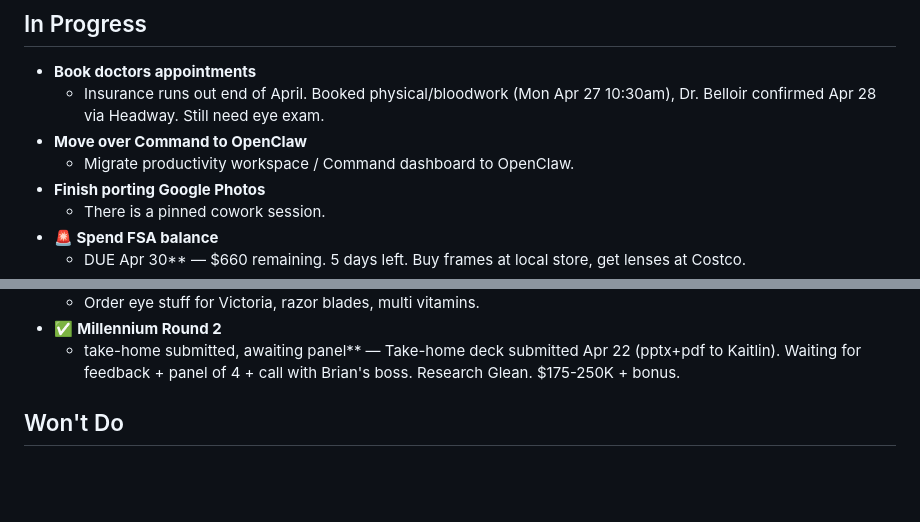
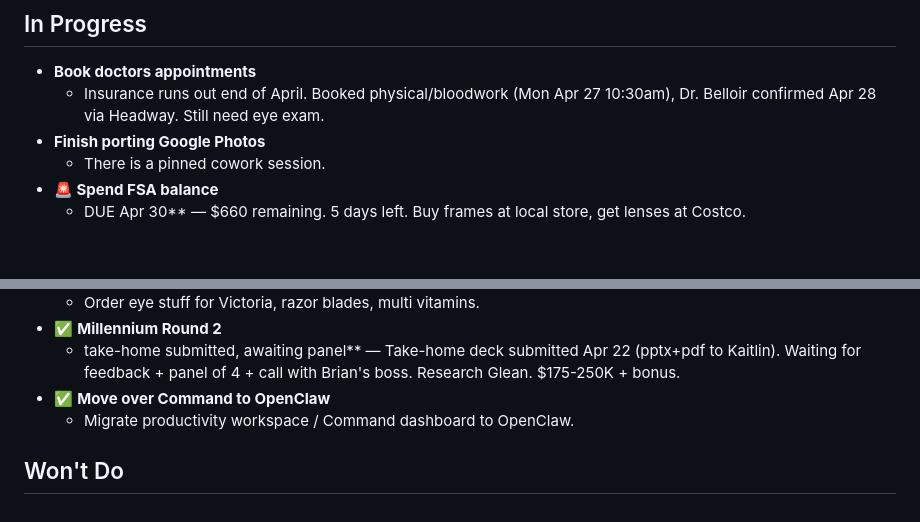
Before and after one commit to mschwartz1320/command-dashboard, a Markdown page: TASKS.md, 2 parts joined by grey strips. Rendered like a GitHub page; blank space fills up the shorter version.

Commit message:
Update TASKS.md from Command dashboard

```diff
--- a/TASKS.md
+++ b/TASKS.md
@@ -36,8 +36,6 @@
 
 - **Book doctors appointments** <!-- estimate:20m --> <!-- tag:personal --> <!-- ai:medium -->
   - Insurance runs out end of April. Booked physical/bloodwork (Mon Apr 27 10:30am), Dr. Belloir confirmed Apr 28 via Headway. Still need eye exam.
-- **Move over Command to OpenClaw** <!-- estimate:1h --> <!-- tag:personal --> <!-- ai:medium -->
-  - Migrate productivity workspace / Command dashboard to OpenClaw.
 - **Finish porting Google Photos** <!-- estimate:30m --> <!-- tag:personal --> <!-- ai:low -->
   - There is a pinned cowork session.
 - **🚨 Spend FSA balance** <!-- estimate:30m --> <!-- tag:finance --> <!-- ai:medium -->
@@ -137,5 +135,7 @@
   - Order eye stuff for Victoria, razor blades, multi vitamins.
 - ✅ **Millennium Round 2** <!-- estimate:2h --> <!-- tag:job --> <!-- ai:high -->
   - take-home submitted, awaiting panel** — Take-home deck submitted Apr 22 (pptx+pdf to Kaitlin). Waiting for feedback + panel of 4 + call with Brian's boss. Research Glean. $175-250K + bonus.
+- ✅ **Move over Command to OpenClaw** <!-- estimate:1h --> <!-- tag:personal --> <!-- ai:medium -->
+  - Migrate productivity workspace / Command dashboard to OpenClaw.
 
 ## Won't Do
```
